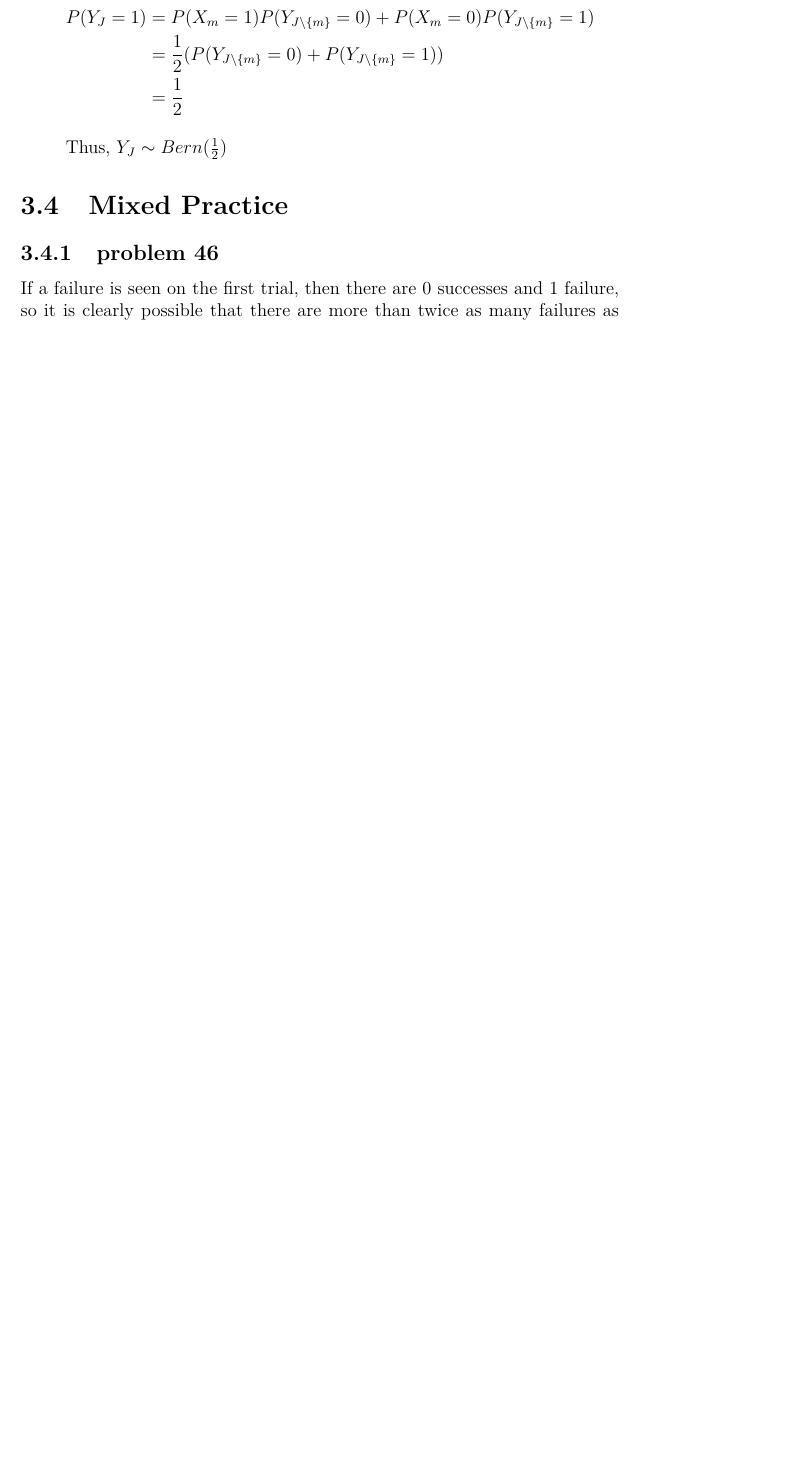
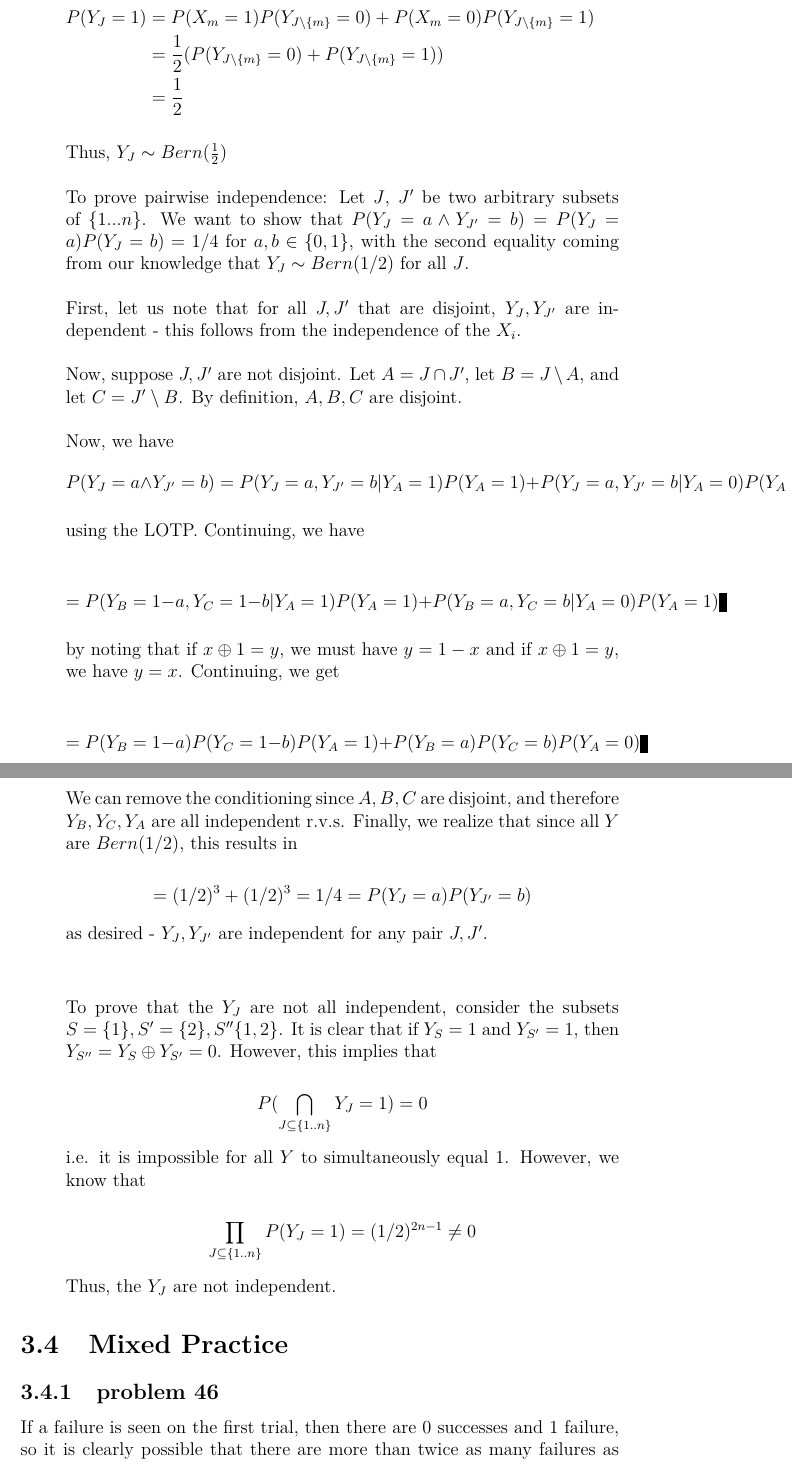
Before and after one commit to fifthist/Introduction-To-Probability-Blitzstein-Solutions, a LaTeX book (src/index.tex, which reads src/chapters/3/sections/independence_of_rvs/problems/44.tex): part of page 69 of 103 before the commit and two parts of pages 69 and 70 of 105 after it, the two joined at a grey line, cut so that both start at the same text, the shorter picture padded with empty space. Compiled offline with pdfLaTeX.

Commit message:
Update 44.tex
Added proofs of pairwise independence and lack of complete independence to part c

```diff
--- a/src/chapters/3/sections/independence_of_rvs/problems/44.tex
+++ b/src/chapters/3/sections/independence_of_rvs/problems/44.tex
@@ -23,4 +23,38 @@ P(Y_{J}=1) & = P(X_{m}=1)P(Y_{J\setminus \{m\}}=0) + P(X_{m}=0)P(Y_{J
 \end{flalign}
 
 Thus, $Y_{J} \sim Bern(\frac{1}{2})$
+\\\\
+To prove pairwise independence: Let $J$, $J'$ be two arbitrary subsets of \(\{1...n\}\). We want to show that \(P(Y_{J} = a \wedge Y_{J'} = b) = P(Y_{J}=a)P(Y_{J}=b) = 1/4\) for \(a,b \in \{0,1\}\), with the second equality coming from our knowledge that \(Y_{J} \sim Bern(1/2)\) for all \(J\).
+\\
+\\
+First, let us note that for all \(J, J'\) that are disjoint, \(Y_{J}, Y_{J'}\) are independent - this follows from the independence of the \(X_{i}\).
+\\\\
+Now, suppose \(J, J'\) are not disjoint. Let \(A = J \cap J'\), let \(B = J \setminus A\), and let \(C = J' \setminus B\). By definition, \(A, B, C\) are disjoint.
+\\\\
+Now, we have \[P(Y_{J} = a \wedge Y_{J'} = b) = P(Y_{J} = a, Y_{J'} = b | Y_{A}=1) P(Y_{A}=1) + P(Y_{J} = a, Y_{J'} = b | Y_{A}=0)P(Y_{A}=0)\]
+
+using the LOTP. Continuing, we have
+
+\[= P(Y_{B} = 1-a, Y_{C} = 1-b|Y_{A}=1)P(Y_{A}=1) + P(Y_{B} = a, Y_{C} = b|Y_{A}=0)P(Y_{A}=1)\]
+
+by noting that if \(x \oplus 1 = y\), we must have \(y = 1-x\) and if \(x \oplus 1 = y\), we have \(y=x\). Continuing, we get
+
+\[ = P(Y_{B} = 1-a)P(Y_{C}=1-b)P(Y_{A}=1) + P(Y_{B} = a)P(Y_{C}=b)P(Y_{A}=0)\]
+
+We can remove the conditioning since \(A, B, C\) are disjoint, and therefore \(Y_{B}, Y_{C}, Y_{A}\) are all independent r.v.s. Finally, we realize that since all \(Y\) are \(Bern(1/2)\), this results in
+
+\[ = (1/2)^3+(1/2)^3 = 1/4 = P(Y_{J} = a)P(Y_{J'}=b)\]
+
+as desired - \(Y_{J}, Y_{J'}\) are independent for any pair \(J, J'\). \\\\
+
+To prove that the \(Y_{J}\) are not all independent, consider the subsets \(S=\{1\}, S'=\{2\}, S''\{1,2\}\). It is clear that if \(Y_{S} = 1\) and \(Y_{S'}=1\), then \(Y_{S''} = Y_{S} \oplus Y_{S'} = 0\). However, this implies that
+
+\[P(\bigcap_{J \subseteq \{1..n\}}Y_{J}=1) = 0\]
+
+i.e. it is impossible for all \(Y\) to simultaneously equal 1. However, we know that
+
+\[\prod_{J \subseteq \{1..n\}}P(Y_{J}=1) = (1/2)^{2n-1} \neq 0\]
+
+Thus, the \(Y_{J}\) are not independent.
+
 \end{enumerate}
```
